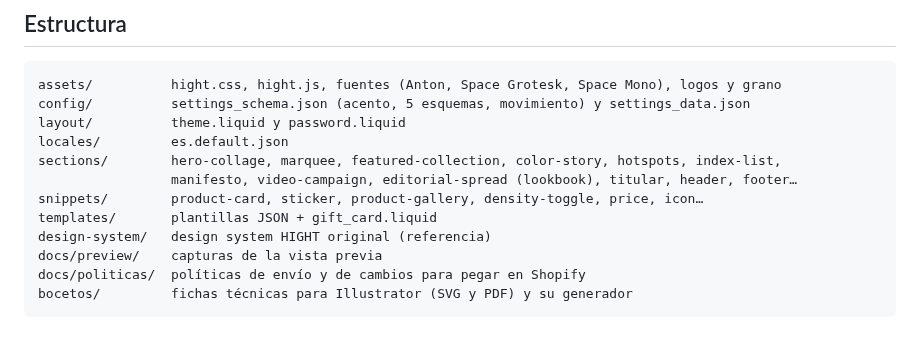
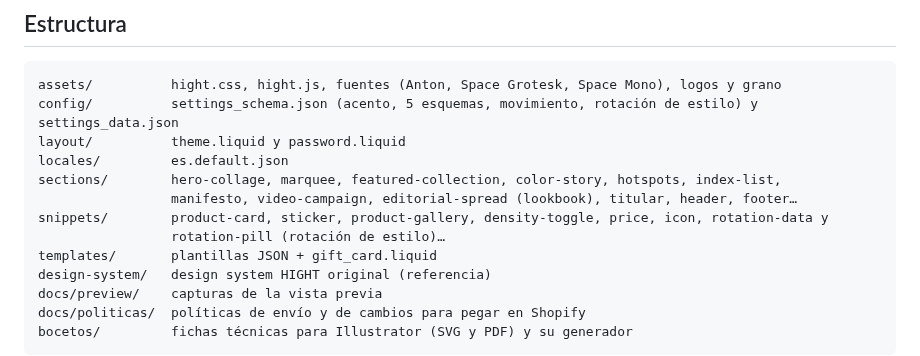
Before and after one commit to yhdc86dgnb-afk/HIGHT, a Markdown page: README.md, the part around one of its changes. Drawn GitHub-style; blank space fills up the shorter version.

````diff
--- a/README.md
+++ b/README.md
@@ -161,12 +197,13 @@ Cuando el tema esté revisado, se publica desde **Tienda online > Temas > Hight
 
 ```
 assets/          hight.css, hight.js, fuentes (Anton, Space Grotesk, Space Mono), logos y grano
-config/          settings_schema.json (acento, 5 esquemas, movimiento) y settings_data.json
+config/          settings_schema.json (acento, 5 esquemas, movimiento, rotación de estilo) y settings_data.json
 layout/          theme.liquid y password.liquid
 locales/         es.default.json
 sections/        hero-collage, marquee, featured-collection, color-story, hotspots, index-list,
                  manifesto, video-campaign, editorial-spread (lookbook), titular, header, footer…
-snippets/        product-card, sticker, product-gallery, density-toggle, price, icon…
+snippets/        product-card, sticker, product-gallery, density-toggle, price, icon, rotation-data y
+                 rotation-pill (rotación de estilo)…
 templates/       plantillas JSON + gift_card.liquid
 design-system/   design system HIGHT original (referencia)
 docs/preview/    capturas de la vista previa
````
Also changed, not shown: other parts of README.md (+37 -1 lines), docs/preview/rotacion.jpg (added), 12 other files.
